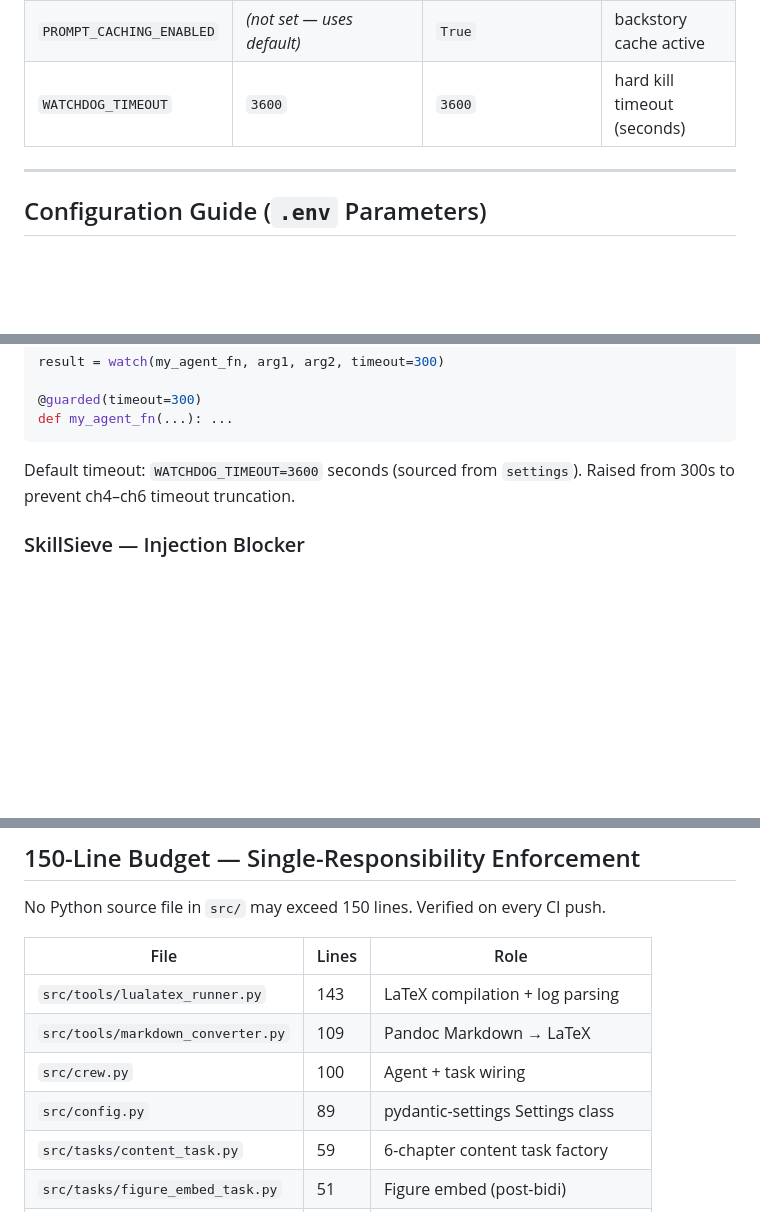
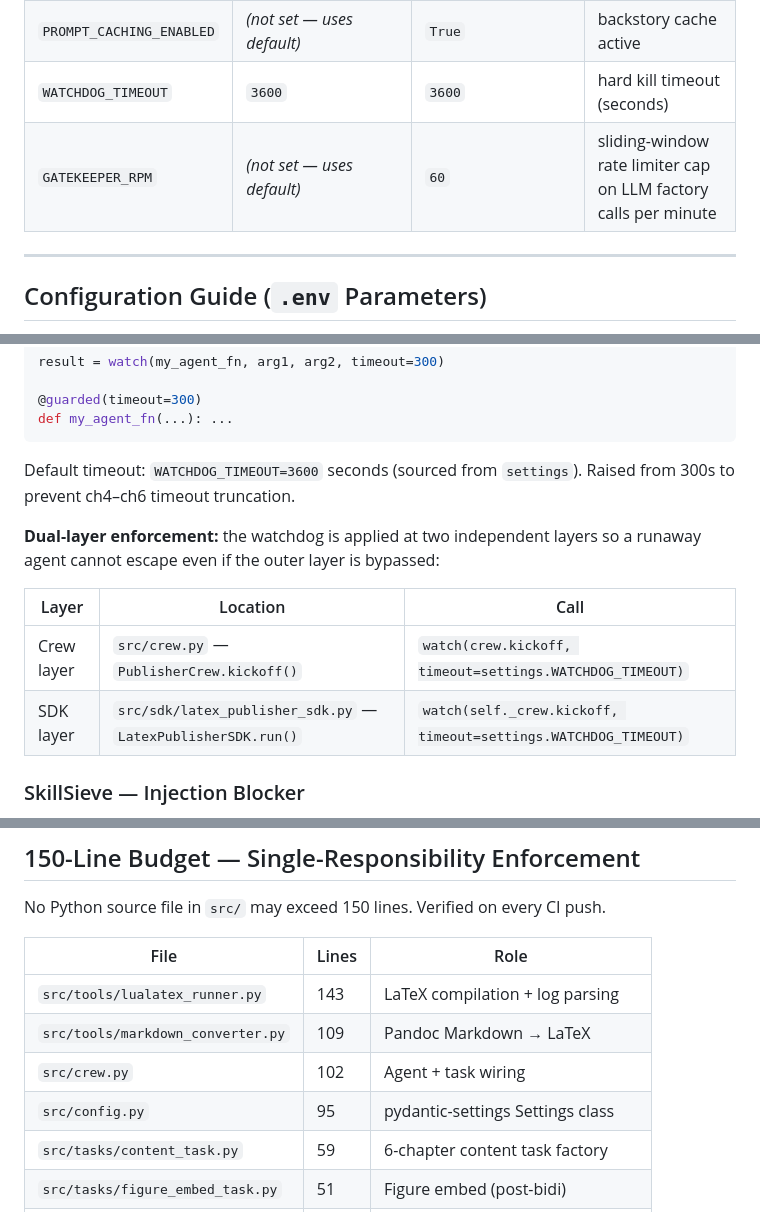
Before and after one commit to aviayeli/crewai-latex-publisher, a Markdown page: README.md, 3 parts joined by grey strips. Drawn GitHub-style; blank space fills up the shorter version.

Commit message:
docs(readme): document GATEKEEPER_RPM=60, dual-layer watchdog, and update line counts
Co-Authored-By: Claude Sonnet 4.6 <noreply@anthropic.com>

```diff
--- a/README.md
+++ b/README.md
@@ -287,6 +287,7 @@ of CLAUDE.md §11.
 | `MAX_AGENT_RETRIES` | `2` | `2` | circuit breaker threshold |
 | `PROMPT_CACHING_ENABLED` | *(not set — uses default)* | `True` | backstory cache active |
 | `WATCHDOG_TIMEOUT` | `3600` | `3600` | hard kill timeout (seconds) |
+| `GATEKEEPER_RPM` | *(not set — uses default)* | `60` | sliding-window rate limiter cap on LLM factory calls per minute |
 
 ---
 
@@ -510,6 +512,13 @@ def my_agent_fn(...): ...
 Default timeout: `WATCHDOG_TIMEOUT=3600` seconds (sourced from `settings`).
 Raised from 300s to prevent ch4–ch6 timeout truncation.
 
+**Dual-layer enforcement:** the watchdog is applied at two independent layers so a runaway agent cannot escape even if the outer layer is bypassed:
+
+| Layer | Location | Call |
+|---|---|---|
+| Crew layer | `src/crew.py` — `PublisherCrew.kickoff()` | `watch(crew.kickoff, timeout=settings.WATCHDOG_TIMEOUT)` |
+| SDK layer | `src/sdk/latex_publisher_sdk.py` — `LatexPublisherSDK.run()` | `watch(self._crew.kickoff, timeout=settings.WATCHDOG_TIMEOUT)` |
+
 ### SkillSieve — Injection Blocker
 
 Before any `SKILL.md` content is injected as an agent backstory,
@@ -583,8 +592,8 @@ No Python source file in `src/` may exceed 150 lines. Verified on every CI push.
 |---|---|---|
 | `src/tools/lualatex_runner.py` | 143 | LaTeX compilation + log parsing |
 | `src/tools/markdown_converter.py` | 109 | Pandoc Markdown → LaTeX |
-| `src/crew.py` | 100 | Agent + task wiring |
-| `src/config.py` | 89 | pydantic-settings Settings class |
+| `src/crew.py` | 102 | Agent + task wiring |
+| `src/config.py` | 95 | pydantic-settings Settings class |
 | `src/tasks/content_task.py` | 59 | 6-chapter content task factory |
 | `src/tasks/figure_embed_task.py` | 51 | Figure embed (post-bidi) |
 | `src/tasks/abstract_task.py` | 42 | Abstract prepend (post-bidi) |
```
Also changed, not shown: other parts of README.md (+1 -0 lines).
